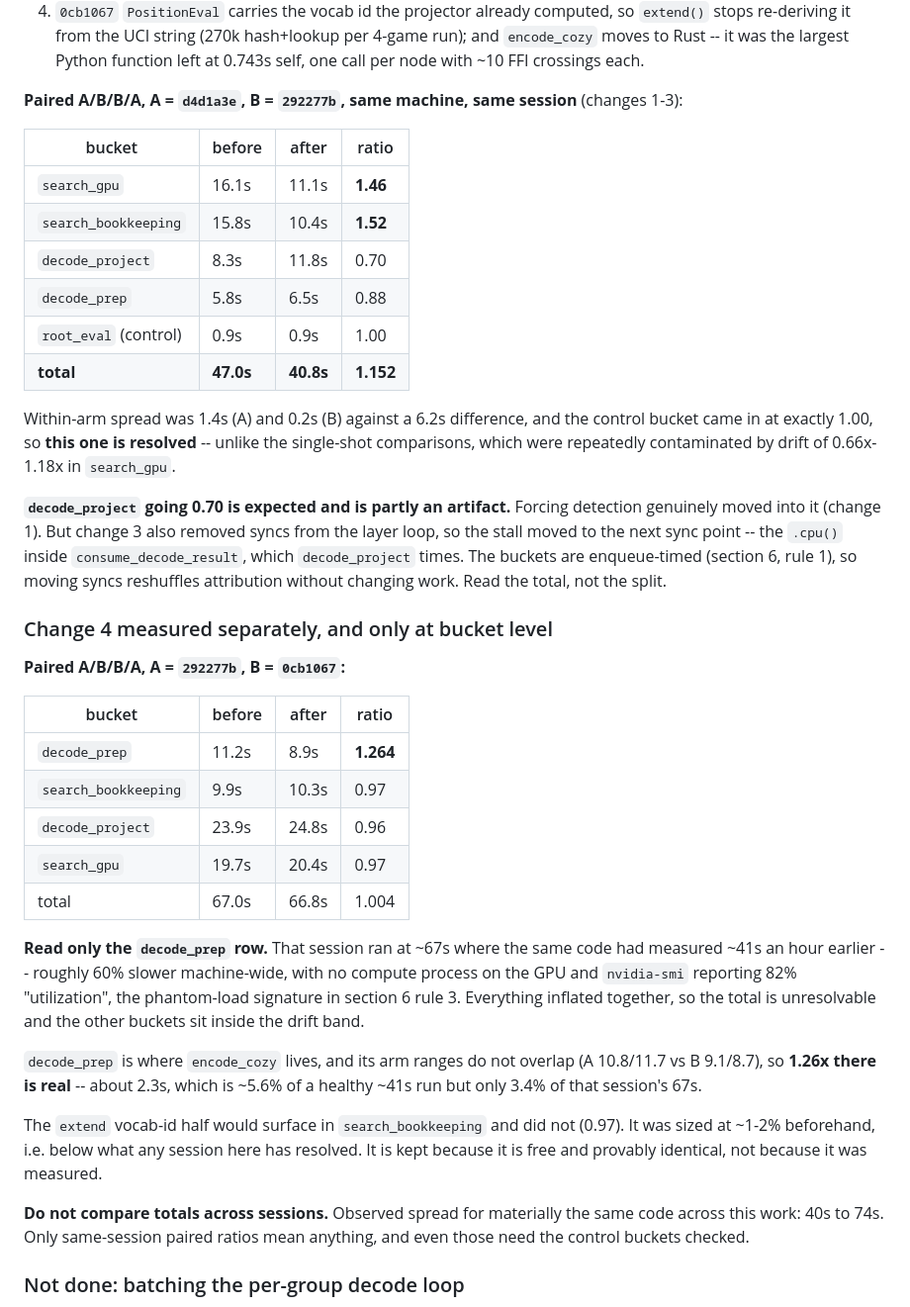
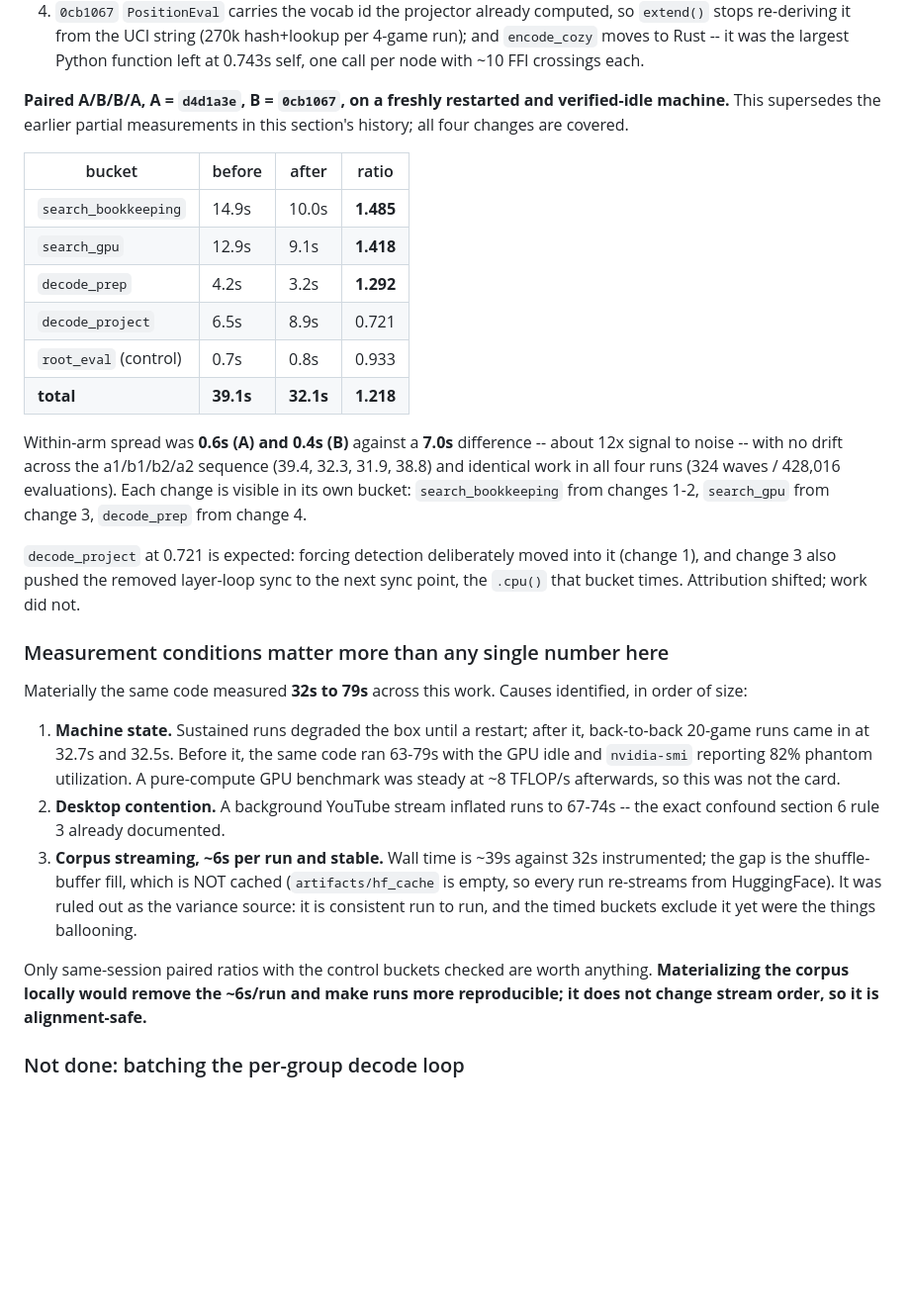
Before and after one commit to viig99/imba-chess, a Markdown page: docs/GENERATION_PERF_HANDOFF.md, the part around the change. Shown at 99% size. GitHub-like rendering; blank space fills up the shorter version.

Commit message:
docs: replace the speedup numbers with a clean paired measurement
A freshly restarted, verified-idle machine finally resolved it: 39.1s -> 32.1s
for a 20-game run, 1.218x, covering all four changes. Within-arm spread was
0.6s and 0.4s against a 7.0s difference, no drift across the sequence, and
identical work in all four runs. Each change shows up in its own bucket.

This supersedes the earlier partial figures, which were measured on a machine
that turned out to be degrading: the same code spanned 32s to 79s across this
work. The section now records all three causes found -- machine state cleared
by a restart, a background YouTube stream, and ~6s/run of corpus streaming --
and which of them was actually responsible (the first).

Also records that the corpus is not cached (artifacts/hf_cache is empty, so
every run re-streams from HuggingFace) and that materializing it locally is
alignment-safe, since it does not change stream order.

Co-Authored-By: Claude Opus 5 <noreply@anthropic.com>
Claude-Session: https://claude.ai/code/session_01FQHMpj8eRowkKCFEofQrJx

```diff
--- a/docs/GENERATION_PERF_HANDOFF.md
+++ b/docs/GENERATION_PERF_HANDOFF.md
@@ -410,60 +410,53 @@ unchanged in every case):
    largest Python function left at 0.743s self, one call per node with ~10 FFI
    crossings each.
 
-**Paired A/B/B/A, A = `d4d1a3e`, B = `292277b`, same machine, same session**
-(changes 1-3):
+**Paired A/B/B/A, A = `d4d1a3e`, B = `0cb1067`, on a freshly restarted and
+verified-idle machine.** This supersedes the earlier partial measurements in
+this section's history; all four changes are covered.
 
 | bucket | before | after | ratio |
 | --- | --- | --- | --- |
-| `search_gpu` | 16.1s | 11.1s | **1.46** |
-| `search_bookkeeping` | 15.8s | 10.4s | **1.52** |
-| `decode_project` | 8.3s | 11.8s | 0.70 |
-| `decode_prep` | 5.8s | 6.5s | 0.88 |
-| `root_eval` (control) | 0.9s | 0.9s | 1.00 |
-| **total** | **47.0s** | **40.8s** | **1.152** |
+| `search_bookkeeping` | 14.9s | 10.0s | **1.485** |
+| `search_gpu` | 12.9s | 9.1s | **1.418** |
+| `decode_prep` | 4.2s | 3.2s | **1.292** |
+| `decode_project` | 6.5s | 8.9s | 0.721 |
+| `root_eval` (control) | 0.7s | 0.8s | 0.933 |
+| **total** | **39.1s** | **32.1s** | **1.218** |
 
-Within-arm spread was 1.4s (A) and 0.2s (B) against a 6.2s difference, and the
-control bucket came in at exactly 1.00, so **this one is resolved** -- unlike
-the single-shot comparisons, which were repeatedly contaminated by drift of
-0.66x-1.18x in `search_gpu`.
+Within-arm spread was **0.6s (A) and 0.4s (B)** against a **7.0s** difference --
+about 12x signal to noise -- with no drift across the a1/b1/b2/a2 sequence
+(39.4, 32.3, 31.9, 38.8) and identical work in all four runs (324 waves /
+428,016 evaluations). Each change is visible in its own bucket:
+`search_bookkeeping` from changes 1-2, `search_gpu` from change 3,
+`decode_prep` from change 4.
 
-**`decode_project` going 0.70 is expected and is partly an artifact.** Forcing
-detection genuinely moved into it (change 1). But change 3 also removed syncs
-from the layer loop, so the stall moved to the next sync point -- the `.cpu()`
-inside `consume_decode_result`, which `decode_project` times. The buckets are
-enqueue-timed (section 6, rule 1), so moving syncs reshuffles attribution
-without changing work. Read the total, not the split.
+`decode_project` at 0.721 is expected: forcing detection deliberately moved
+into it (change 1), and change 3 also pushed the removed layer-loop sync to the
+next sync point, the `.cpu()` that bucket times. Attribution shifted; work did
+not.
 
-### Change 4 measured separately, and only at bucket level
+### Measurement conditions matter more than any single number here
 
-**Paired A/B/B/A, A = `292277b`, B = `0cb1067`:**
+Materially the same code measured **32s to 79s** across this work. Causes
+identified, in order of size:
 
-| bucket | before | after | ratio |
-| --- | --- | --- | --- |
-| `decode_prep` | 11.2s | 8.9s | **1.264** |
-| `search_bookkeeping` | 9.9s | 10.3s | 0.97 |
-| `decode_project` | 23.9s | 24.8s | 0.96 |
-| `search_gpu` | 19.7s | 20.4s | 0.97 |
-| total | 67.0s | 66.8s | 1.004 |
+1. **Machine state.** Sustained runs degraded the box until a restart; after
+   it, back-to-back 20-game runs came in at 32.7s and 32.5s. Before it, the
+   same code ran 63-79s with the GPU idle and `nvidia-smi` reporting 82%
+   phantom utilization. A pure-compute GPU benchmark was steady at ~8 TFLOP/s
+   afterwards, so this was not the card.
+2. **Desktop contention.** A background YouTube stream inflated runs to 67-74s
+   -- the exact confound section 6 rule 3 already documented.
+3. **Corpus streaming, ~6s per run and stable.** Wall time is ~39s against 32s
+   instrumented; the gap is the shuffle-buffer fill, which is NOT cached
+   (`artifacts/hf_cache` is empty, so every run re-streams from HuggingFace).
+   It was ruled out as the variance source: it is consistent run to run, and
+   the timed buckets exclude it yet were the things ballooning.
 
-**Read only the `decode_prep` row.** That session ran at ~67s where the same
-code had measured ~41s an hour earlier -- roughly 60% slower machine-wide, with
-no compute process on the GPU and `nvidia-smi` reporting 82% "utilization",
-the phantom-load signature in section 6 rule 3. Everything inflated together,
-so the total is unresolvable and the other buckets sit inside the drift band.
-
-`decode_prep` is where `encode_cozy` lives, and its arm ranges do not overlap
-(A 10.8/11.7 vs B 9.1/8.7), so **1.26x there is real** -- about 2.3s, which is
-~5.6% of a healthy ~41s run but only 3.4% of that session's 67s.
-
-The `extend` vocab-id half would surface in `search_bookkeeping` and did not
-(0.97). It was sized at ~1-2% beforehand, i.e. below what any session here has
-resolved. It is kept because it is free and provably identical, not because it
-was measured.
-
-**Do not compare totals across sessions.** Observed spread for materially the
-same code across this work: 40s to 74s. Only same-session paired ratios mean
-anything, and even those need the control buckets checked.
+Only same-session paired ratios with the control buckets checked are worth
+anything. **Materializing the corpus locally would remove the ~6s/run and make
+runs more reproducible; it does not change stream order, so it is
+alignment-safe.**
 
 ### Not done: batching the per-group decode loop
 
```
